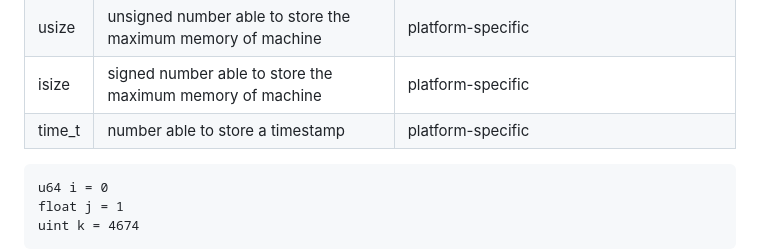
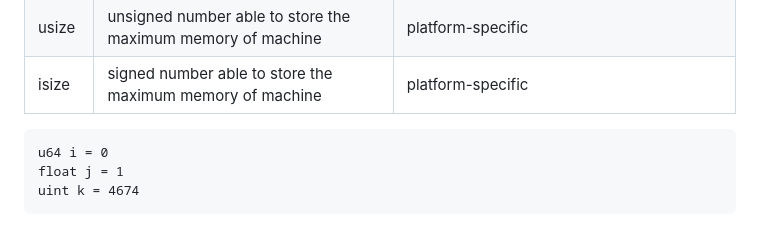
Before and after one commit to sub1inear/Hedgehog, a Markdown page: README.md, the part around the change. Drawn GitHub-style.

Commit message:
Remove time_t from built-in types in README

````diff
--- a/README.md
+++ b/README.md
@@ -99,7 +99,6 @@ Variable types are automatically inferred by default. However, if you want to ex
 | char | unsigned 8-bit number | 0 to 255 |
 | usize | unsigned number able to store the maximum memory of machine | platform-specific |
 | isize | signed number able to store the maximum memory of machine | platform-specific |
-| time_t | number able to store a timestamp | platform-specific |
 ```
 u64 i = 0
 float j = 1
````
